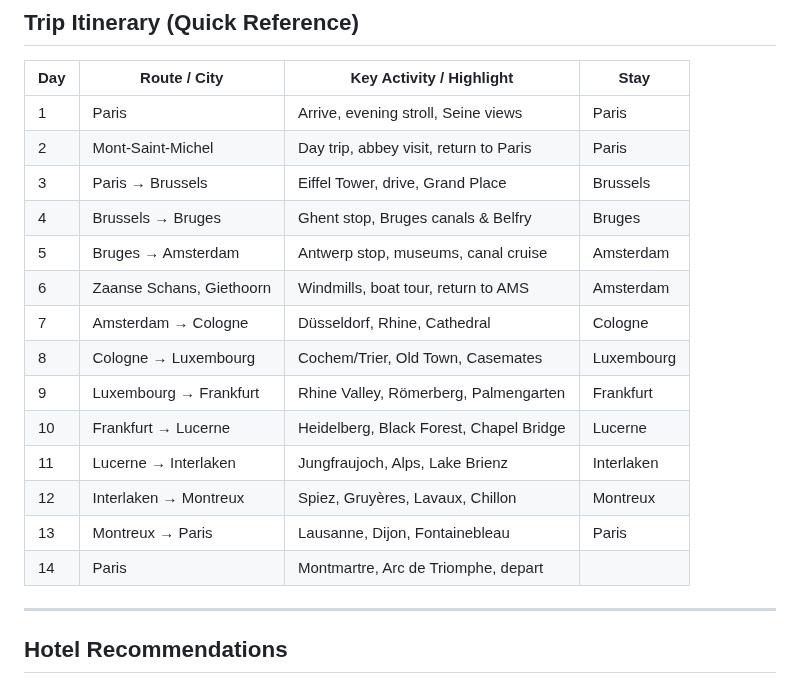
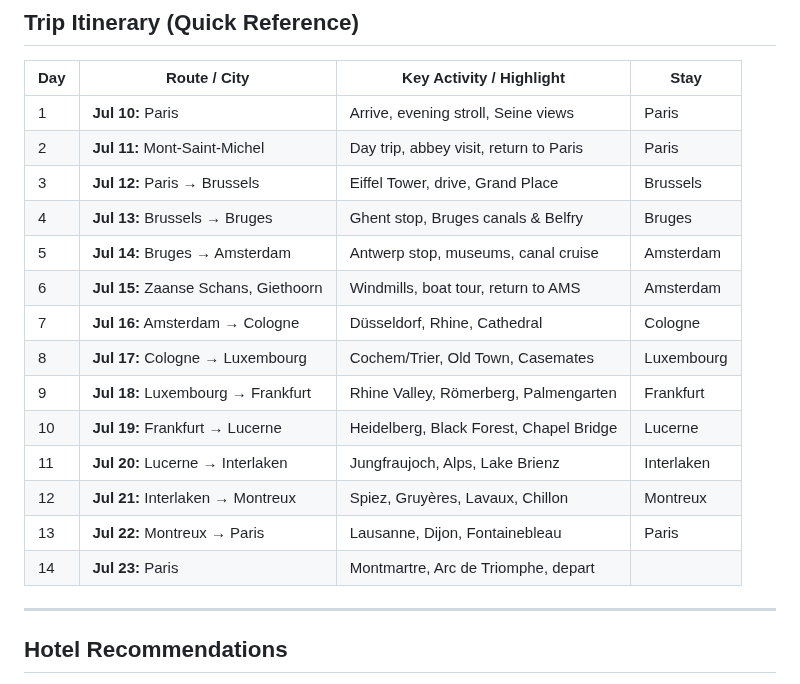
Before and after one commit to praveen-ynwa/euro-trip, a Markdown page: Readme.md, the part around the change. Rendered like a GitHub page.

Commit message:
Day  Update

```diff
--- a/Readme.md
+++ b/Readme.md
@@ -25,20 +25,20 @@ _Countries: France, Switzerland, Germany, Belgium, Netherlands, Luxembourg_
 
 | Day | Route / City           | Key Activity / Highlight                | Stay        |
 |-----|------------------------|-----------------------------------------|-------------|
-| 1   | Paris                  | Arrive, evening stroll, Seine views     | Paris       |
-| 2   | Mont-Saint-Michel      | Day trip, abbey visit, return to Paris  | Paris       |
-| 3   | Paris → Brussels       | Eiffel Tower, drive, Grand Place        | Brussels    |
-| 4   | Brussels → Bruges      | Ghent stop, Bruges canals & Belfry      | Bruges      |
-| 5   | Bruges → Amsterdam     | Antwerp stop, museums, canal cruise     | Amsterdam   |
-| 6   | Zaanse Schans, Giethoorn| Windmills, boat tour, return to AMS     | Amsterdam   |
-| 7   | Amsterdam → Cologne    | Düsseldorf, Rhine, Cathedral            | Cologne     |
-| 8   | Cologne → Luxembourg   | Cochem/Trier, Old Town, Casemates       | Luxembourg  |
-| 9   | Luxembourg → Frankfurt | Rhine Valley, Römerberg, Palmengarten   | Frankfurt   |
-| 10  | Frankfurt → Lucerne    | Heidelberg, Black Forest, Chapel Bridge | Lucerne     |
-| 11  | Lucerne → Interlaken   | Jungfraujoch, Alps, Lake Brienz         | Interlaken  |
-| 12  | Interlaken → Montreux  | Spiez, Gruyères, Lavaux, Chillon        | Montreux    |
-| 13  | Montreux → Paris       | Lausanne, Dijon, Fontainebleau          | Paris       |
-| 14  | Paris                  | Montmartre, Arc de Triomphe, depart     |        |
+| 1   | <b>Jul 10:</b> Paris                  | Arrive, evening stroll, Seine views     | Paris       |
+| 2   | <b>Jul 11:</b> Mont-Saint-Michel      | Day trip, abbey visit, return to Paris  | Paris       |
+| 3   | <b>Jul 12:</b> Paris → Brussels       | Eiffel Tower, drive, Grand Place        | Brussels    |
+| 4   | <b>Jul 13:</b> Brussels → Bruges      | Ghent stop, Bruges canals & Belfry      | Bruges      |
+| 5   | <b>Jul 14:</b> Bruges → Amsterdam     | Antwerp stop, museums, canal cruise     | Amsterdam   |
+| 6   | <b>Jul 15:</b> Zaanse Schans, Giethoorn| Windmills, boat tour, return to AMS     | Amsterdam   |
+| 7   | <b>Jul 16:</b> Amsterdam → Cologne    | Düsseldorf, Rhine, Cathedral            | Cologne     |
+| 8   | <b>Jul 17:</b> Cologne → Luxembourg   | Cochem/Trier, Old Town, Casemates       | Luxembourg  |
+| 9   | <b>Jul 18:</b> Luxembourg → Frankfurt | Rhine Valley, Römerberg, Palmengarten   | Frankfurt   |
+| 10  | <b>Jul 19:</b> Frankfurt → Lucerne    | Heidelberg, Black Forest, Chapel Bridge | Lucerne     |
+| 11  | <b>Jul 20:</b> Lucerne → Interlaken   | Jungfraujoch, Alps, Lake Brienz         | Interlaken  |
+| 12  | <b>Jul 21:</b> Interlaken → Montreux  | Spiez, Gruyères, Lavaux, Chillon        | Montreux    |
+| 13  | <b>Jul 22:</b> Montreux → Paris       | Lausanne, Dijon, Fontainebleau          | Paris       |
+| 14  | <b>Jul 23:</b> Paris                  | Montmartre, Arc de Triomphe, depart     |        |
 
 ---
 
```
Also changed, not shown: TripItinerary.md (+9 -9 lines).
